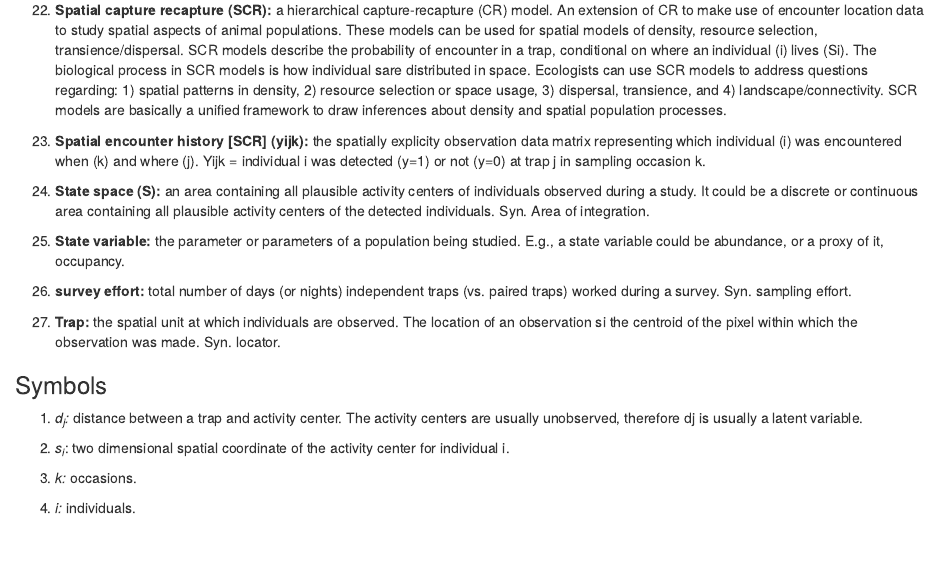
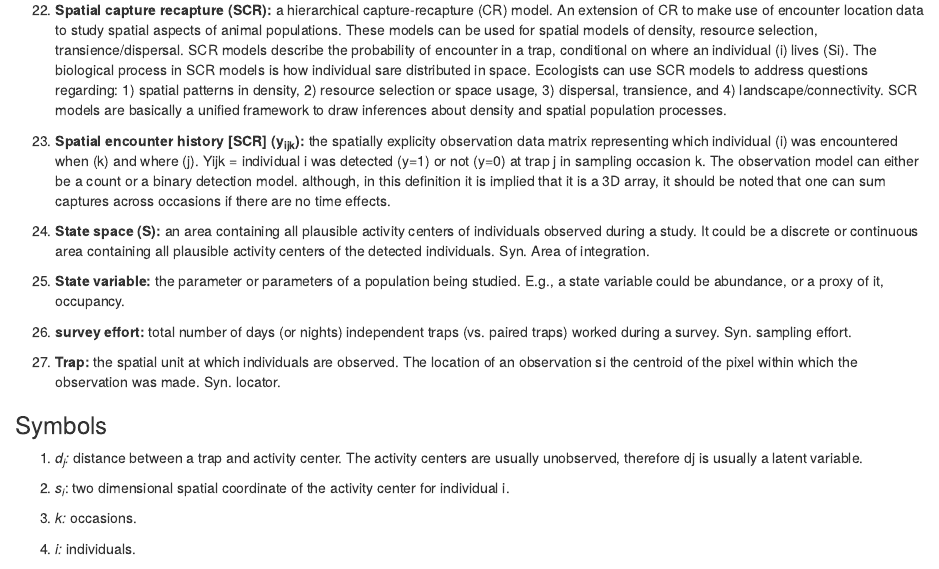
Before and after one commit to PhilipFaure/SCR_glossary, an R Markdown document (SCRGlossary.Rmd): the page in a window 1100 px wide, from 1080 px down. Rendered offline with R 4.5, knitr and Pandoc, with nearby package versions.

Commit message:
added Augustine's suggestions on spatial encounter history.

```diff
--- a/SCRGlossary.Rmd
+++ b/SCRGlossary.Rmd
@@ -58,7 +58,7 @@ knitr::opts_chunk$set(echo = TRUE)
 
 1. **Spatial capture recapture (SCR):** a hierarchical capture-recapture (CR) model. An extension  of CR to make use of encounter location data to study spatial aspects of animal populations. These models can be used for spatial models of density, resource selection, transience/dispersal. SCR models describe the probability of encounter in a trap, conditional on where an individual (i) lives (Si). The biological process in SCR models is how individual sare distributed in space. Ecologists can use SCR models to address questions regarding: 1) spatial patterns in density, 2) resource selection or space usage, 3) dispersal, transience, and 4) landscape/connectivity. SCR models are basically a unified framework to draw inferences about density and spatial population processes.
 
-1. **Spatial encounter history [SCR] (yijk):** the spatially explicity observation data matrix representing which individual (i) was encountered when (k) and where (j). Yijk = individual i was detected (y=1) or not (y=0) at trap j in sampling occasion k.
+1. **Spatial encounter history [SCR] (y<sub>ijk</sub>):** the spatially explicity observation data matrix representing which individual (i) was encountered when (k) and where (j). Yijk = individual i was detected (y=1) or not (y=0) at trap j in sampling occasion k. The observation model can either be a count or a binary detection model. although, in this definition it is implied that it is a 3D array, it should be noted that one can sum captures across occasions if there are no time effects.
 
 1. **State space (S):** an area containing all plausible activity centers of individuals observed during a study. It could be a discrete or continuous area containing all plausible activity centers of the detected individuals. Syn. Area of integration.
 
```
